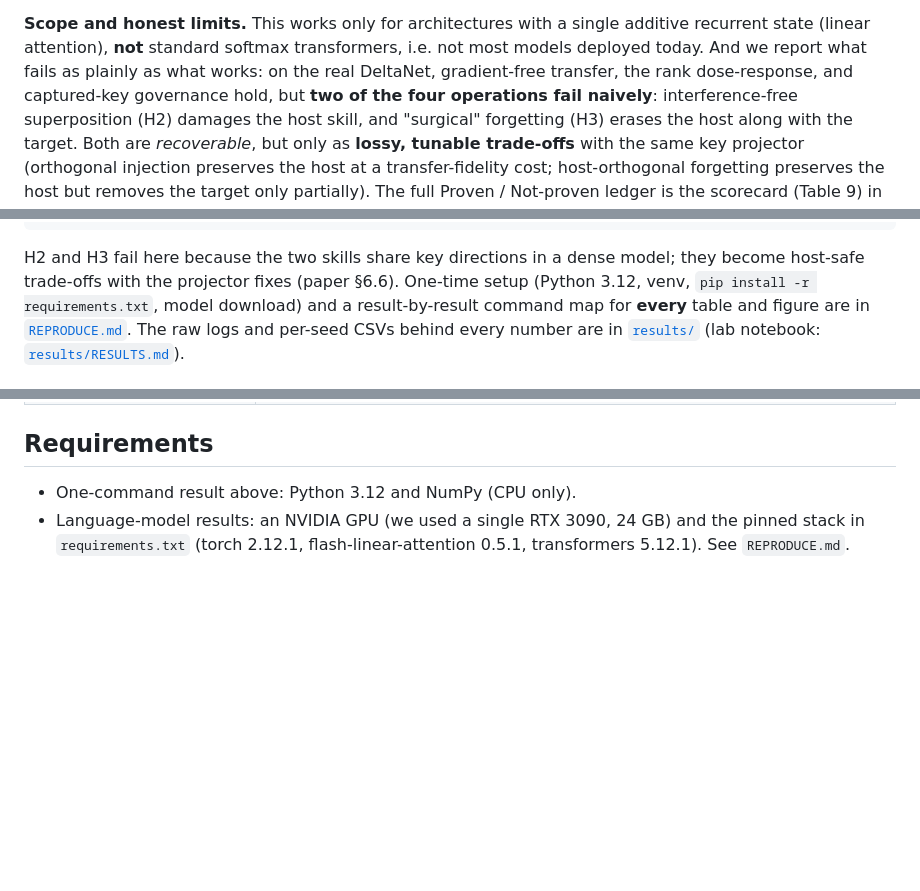
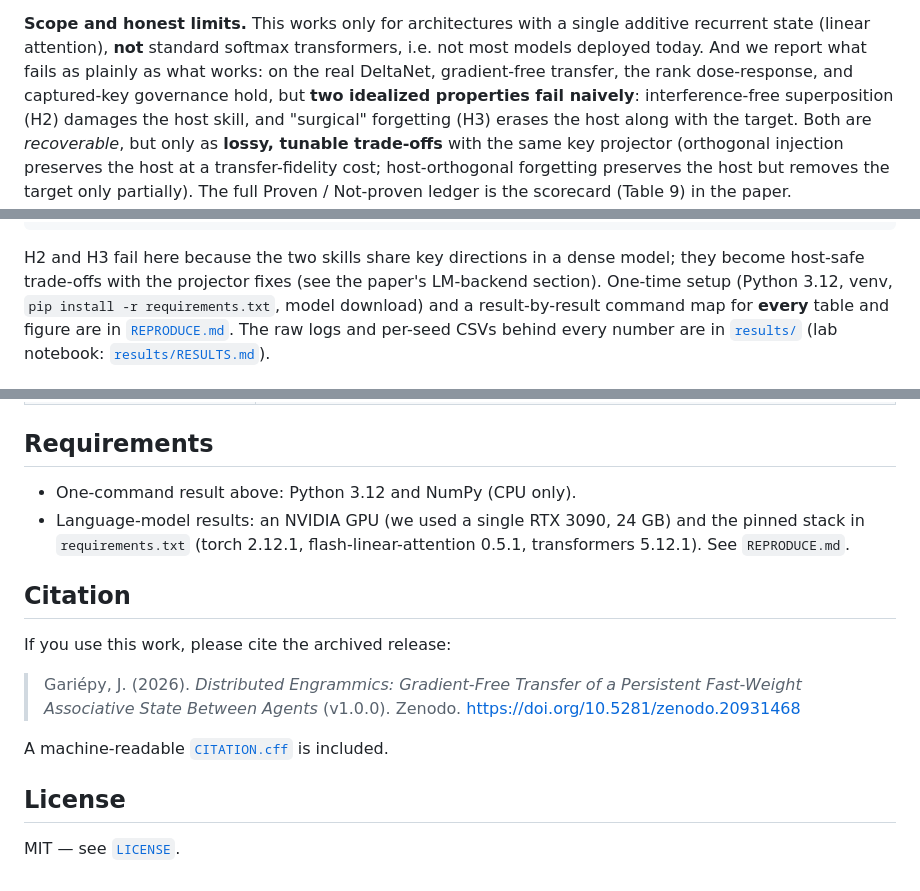
Before and after one commit to JacquesGariepy/engrammics, a Markdown page: README.md, 3 parts joined by grey strips. Rendered like a GitHub page; blank space fills up the shorter version.

Commit message:
README: add Citation and License sections, DOI/license badges
- Add Zenodo DOI badge and MIT license badge under the title.
- Add a Citation section (Zenodo DOI + CITATION.cff pointer) and a License
  section, standard for a public research repo.
- Align wording with the paper: "two of the four operations" -> "two idealized
  properties" (non-interference is a property, not an operation); replace the
  stale "paper section 6.6" pointer with a section-name reference.

Co-Authored-By: Claude Opus 4.8 (1M context) <noreply@anthropic.com>

````diff
--- a/README.md
+++ b/README.md
@@ -12,7 +15,7 @@ forgetting and subspace-gated governance. Full write-up: [`doc/2026-06-26-v1.0.0
 additive recurrent state (linear attention), **not** standard softmax
 transformers, i.e. not most models deployed today. And we report what fails as
 plainly as what works: on the real DeltaNet, gradient-free transfer, the rank
-dose-response, and captured-key governance hold, but **two of the four operations
+dose-response, and captured-key governance hold, but **two idealized properties
 fail naively**: interference-free superposition (H2) damages the host skill, and
 "surgical" forgetting (H3) erases the host along with the target. Both are
 *recoverable*, but only as **lossy, tunable trade-offs** with the same key
@@ -80,7 +83,7 @@ model (this is what the scorecard reports, not just the wins):
 ```
 
 H2 and H3 fail here because the two skills share key directions in a dense model;
-they become host-safe trade-offs with the projector fixes (paper §6.6). One-time
+they become host-safe trade-offs with the projector fixes (see the paper's LM-backend section). One-time
 setup (Python 3.12, venv, `pip install -r requirements.txt`, model
 download) and a result-by-result command map for **every** table and figure are in
 [`REPRODUCE.md`](REPRODUCE.md). The raw logs and per-seed CSVs behind every number
@@ -128,3 +131,15 @@ Needs both RWKV-7-1.5B checkpoints (`fla-hub/rwkv7-1.5B-g1` and `-world`); see
 - Language-model results: an NVIDIA GPU (we used a single RTX 3090, 24 GB) and the
   pinned stack in `requirements.txt` (torch 2.12.1, flash-linear-attention 0.5.1,
   transformers 5.12.1). See `REPRODUCE.md`.
+
+## Citation
+
+If you use this work, please cite the archived release:
+
+> Gariépy, J. (2026). *Distributed Engrammics: Gradient-Free Transfer of a Persistent Fast-Weight Associative State Between Agents* (v1.0.0). Zenodo. https://doi.org/10.5281/zenodo.20931468
+
+A machine-readable [`CITATION.cff`](CITATION.cff) is included.
+
+## License
+
+MIT — see [`LICENSE`](LICENSE).
````
Also changed, not shown: other parts of README.md (+3 -0 lines).
